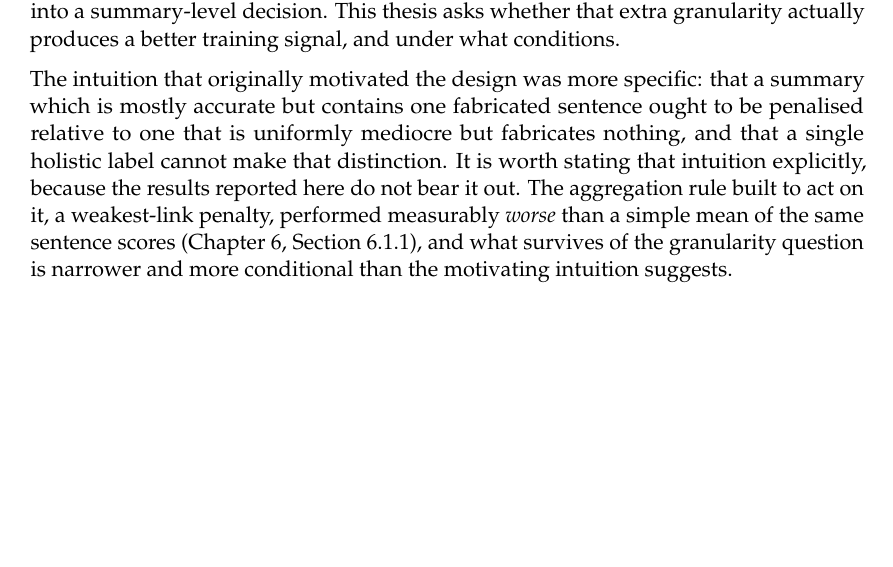
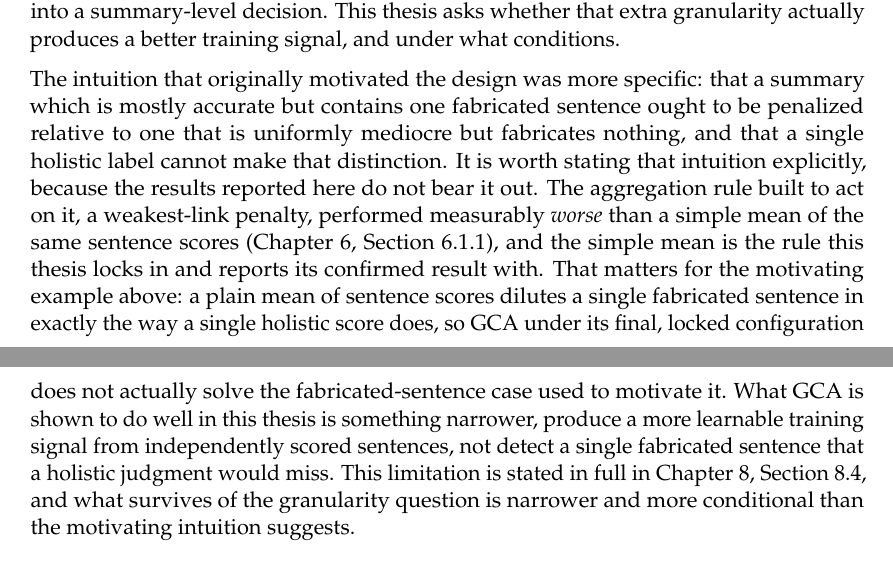
Before and after one commit to hasnat23/master-thesis-rlaif-gca, a LaTeX thesis (thesis/main.tex, which reads thesis/chapters/01_introduction.tex): part of page 12 of 114 before the commit and two parts of pages 12 and 13 of 114 after it, the two joined at a grey line, cut so that both start at the same text, the shorter picture padded with empty space. Compiled offline with pdfLaTeX.

Commit message:
thesis: state plainly in the Introduction that GCA's own aggregation dilutes fabrication too
Lingxiao's comment was anchored on the Introduction's motivating example
(a summary with one fabricated sentence a holistic judge might still
prefer), flagging it as a likely defense question: GCA also aggregates
sentence scores into one number, so it can dilute the same fabricated
sentence. This was previously stated only in the Limitations chapter,
seven chapters later. It now says so directly where the motivating
example is introduced, in plain terms: the locked simple-mean
configuration does not solve the fabricated-sentence case used to
motivate GCA in the first place.

Co-Authored-By: Claude Sonnet 5 <noreply@anthropic.com>

```diff
--- a/thesis/chapters/01_introduction.tex
+++ b/thesis/chapters/01_introduction.tex
@@ -33,14 +33,24 @@ signal, and under what conditions.
 
 The intuition that originally motivated the design was more specific: that a
 summary which is mostly accurate but contains one fabricated sentence ought to be
-penalised relative to one that is uniformly mediocre but fabricates nothing, and
+penalized relative to one that is uniformly mediocre but fabricates nothing, and
 that a single holistic label cannot make that distinction. It is worth stating
 that intuition explicitly, because the results reported here do not bear it out.
 The aggregation rule built to act on it, a weakest-link penalty, performed
 measurably \emph{worse} than a simple mean of the same sentence scores
-(Chapter~\ref{ch:results}, Section~\ref{sec:results-formula-opt}), and what
-survives of the granularity question is narrower and more conditional than the
-motivating intuition suggests.
+(Chapter~\ref{ch:results}, Section~\ref{sec:results-formula-opt}), and the
+simple mean is the rule this thesis locks in and reports its confirmed result
+with. That matters for the motivating example above: a plain mean of sentence
+scores dilutes a single fabricated sentence in exactly the way a single
+holistic score does, so GCA under its final, locked configuration does not
+actually solve the fabricated-sentence case used to motivate it. What GCA is
+shown to do well in this thesis is something narrower, produce a more
+learnable training signal from independently scored sentences, not detect a
+single fabricated sentence that a holistic judgment would miss. This
+limitation is stated in full in Chapter~\ref{ch:conclusion},
+Section~\ref{sec:concl-limitations}, and what survives of the granularity
+question is narrower and more conditional than the motivating intuition
+suggests.
 
 \section{Problem Statement}
 \label{sec:intro-problem}
```
Also changed, not shown: thesis/main.pdf.
